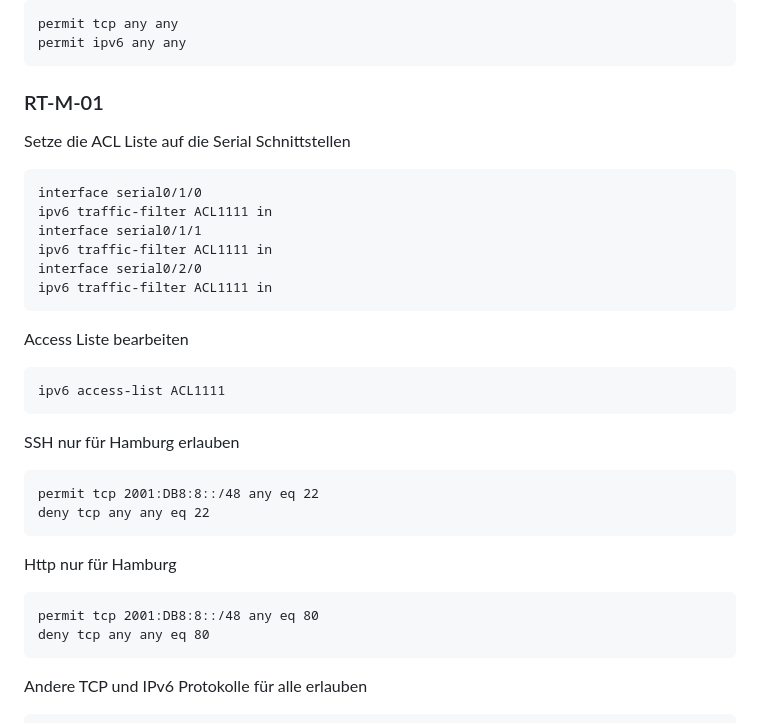
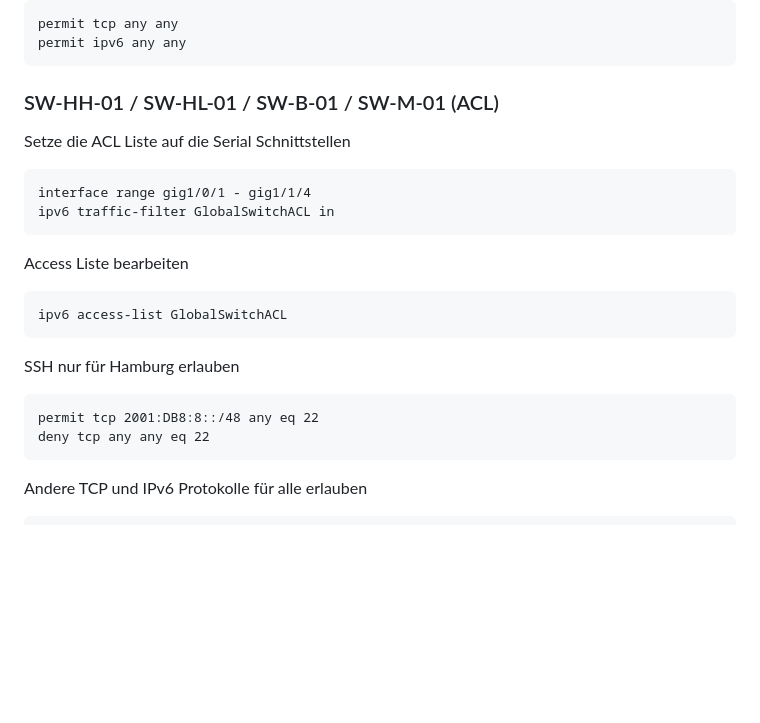
Before and after one commit to DIEHamburg/ipv6.network, a Markdown page: README.md, the part around the change printed below. Drawn GitHub-style; blank space fills up the shorter version.

```diff
--- a/README.md
+++ b/README.md
@@ -837,31 +812,22 @@ Andere TCP und IPv6 Protokolle für alle erlauben
     permit tcp any any
     permit ipv6 any any
 
-### RT-M-01
+### SW-HH-01 / SW-HL-01 / SW-B-01 / SW-M-01 (ACL)
 
 Setze die ACL Liste auf die Serial Schnittstellen
 
-    interface serial0/1/0
-    ipv6 traffic-filter ACL1111 in
-    interface serial0/1/1
-    ipv6 traffic-filter ACL1111 in
-    interface serial0/2/0
-    ipv6 traffic-filter ACL1111 in
+    interface range gig1/0/1 - gig1/1/4
+    ipv6 traffic-filter GlobalSwitchACL in
 
 Access Liste bearbeiten
 
-    ipv6 access-list ACL1111
+    ipv6 access-list GlobalSwitchACL
 
 SSH nur für Hamburg erlauben
 
     permit tcp 2001:DB8:8::/48 any eq 22
     deny tcp any any eq 22
 
-Http nur für Hamburg
-
-    permit tcp 2001:DB8:8::/48 any eq 80
-    deny tcp any any eq 80
-
 Andere TCP und IPv6 Protokolle für alle erlauben
 
     permit tcp any any
```
Also changed, not shown: other parts of README.md (+16 -41 lines).
